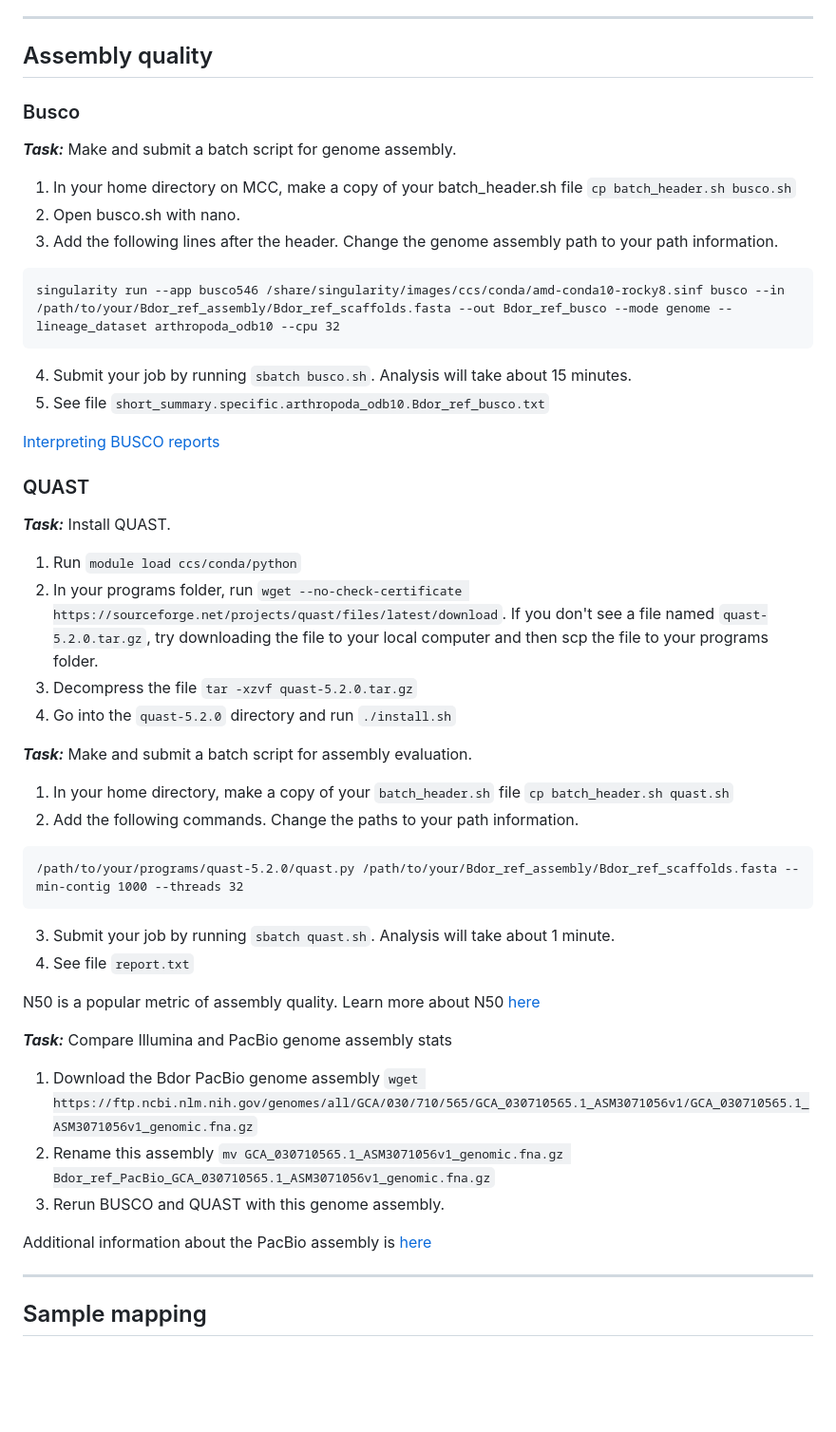
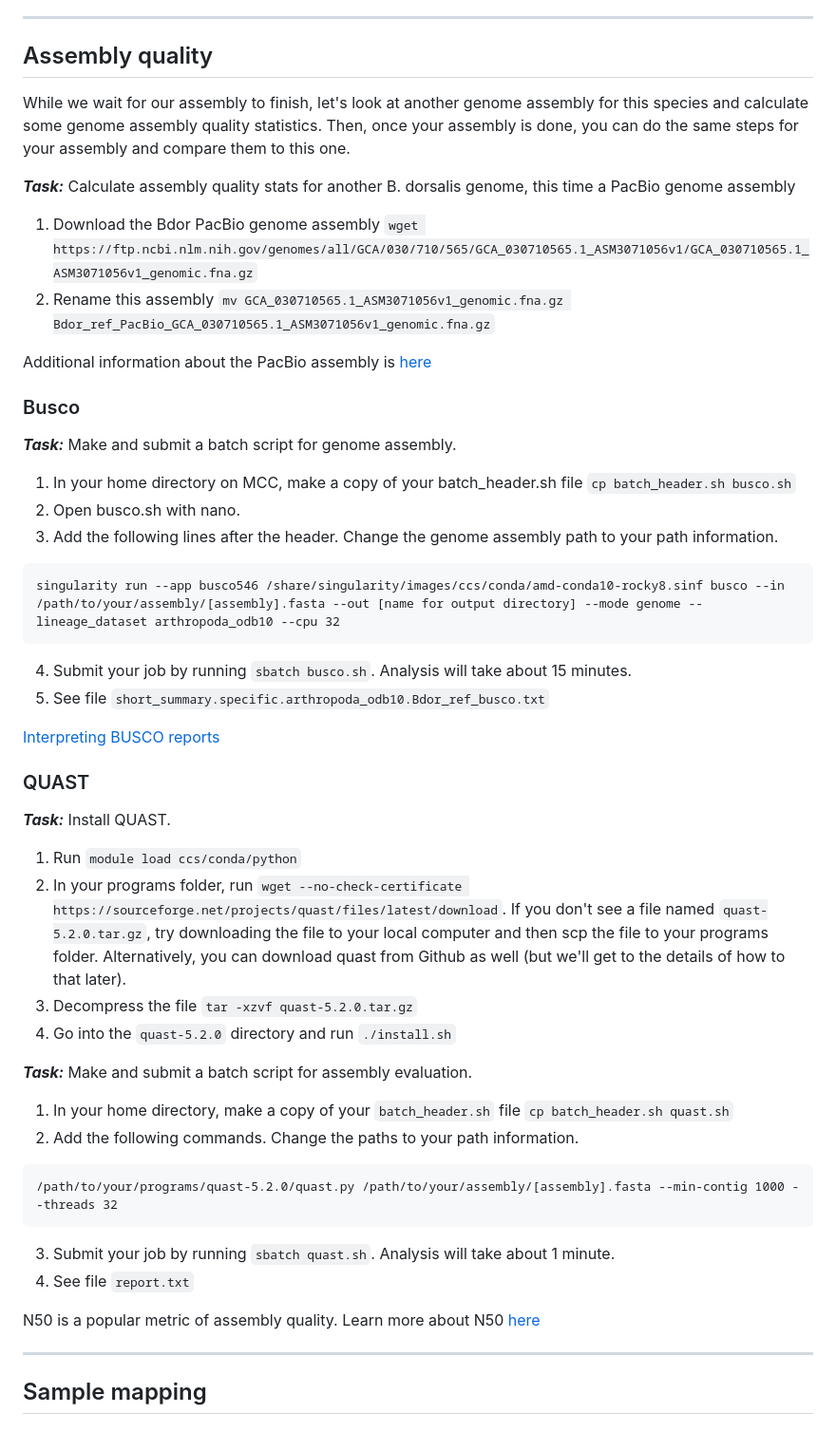
Before and after one commit to jrdupuis/UFSCar_IntTax, a Markdown page: genome_assembly_mapping.md, the part around the change. Shown at 95% size. Rendered like a GitHub page; blank space fills up the shorter version.

````diff
--- a/genome_assembly_mapping.md
+++ b/genome_assembly_mapping.md
@@ -82,13 +82,21 @@ singularity run --app spades3155 /share/singularity/images/ccs/conda/amd-conda9-
 ___
 
 ## Assembly quality
+While we wait for our assembly to finish, let's look at another genome assembly for this species and calculate some genome assembly quality statistics. Then, once your assembly is done, you can do the same steps for your assembly and compare them to this one.
+
+**_Task:_** Calculate assembly quality stats for another B. dorsalis genome, this time a PacBio genome assembly
+1. Download the Bdor PacBio genome assembly `wget https://ftp.ncbi.nlm.nih.gov/genomes/all/GCA/030/710/565/GCA_030710565.1_ASM3071056v1/GCA_030710565.1_ASM3071056v1_genomic.fna.gz`
+2. Rename this assembly `mv GCA_030710565.1_ASM3071056v1_genomic.fna.gz Bdor_ref_PacBio_GCA_030710565.1_ASM3071056v1_genomic.fna.gz`
+
+Additional information about the PacBio assembly is [here](https://www.ncbi.nlm.nih.gov/datasets/genome/GCA_030710565.1/)
+
 ### Busco
 **_Task:_** Make and submit a batch script for genome assembly. <br>
 1. In your home directory on MCC, make a copy of your batch_header.sh file `cp batch_header.sh busco.sh` <br>
 2. Open busco.sh with nano.
 3. Add the following lines after the header. Change the genome assembly path to your path information.
 ```
-singularity run --app busco546 /share/singularity/images/ccs/conda/amd-conda10-rocky8.sinf busco --in /path/to/your/Bdor_ref_assembly/Bdor_ref_scaffolds.fasta --out Bdor_ref_busco --mode genome --lineage_dataset arthropoda_odb10 --cpu 32
+singularity run --app busco546 /share/singularity/images/ccs/conda/amd-conda10-rocky8.sinf busco --in /path/to/your/assembly/[assembly].fasta --out [name for output directory] --mode genome --lineage_dataset arthropoda_odb10 --cpu 32
 ```
 4. Submit your job by running `sbatch busco.sh`. Analysis will take about 15 minutes. <br>
 5. See file `short_summary.specific.arthropoda_odb10.Bdor_ref_busco.txt`
@@ -99,7 +107,7 @@ singularity run --app busco546 /share/singularity/images/ccs/conda/amd-conda10-r
 
 **_Task:_** Install QUAST.
 1. Run `module load ccs/conda/python`
-2. In your programs folder, run `wget --no-check-certificate https://sourceforge.net/projects/quast/files/latest/download`. If you don't see a file named `quast-5.2.0.tar.gz`, try downloading the file to your local computer and then scp the file to your programs folder. <br>
+2. In your programs folder, run `wget --no-check-certificate https://sourceforge.net/projects/quast/files/latest/download`. If you don't see a file named `quast-5.2.0.tar.gz`, try downloading the file to your local computer and then scp the file to your programs folder. Alternatively, you can download quast from Github as well (but we'll get to the details of how to that later).<br>
 3. Decompress the file `tar -xzvf quast-5.2.0.tar.gz` <br>
 4. Go into the `quast-5.2.0` directory and run `./install.sh`
 
@@ -107,19 +115,12 @@ singularity run --app busco546 /share/singularity/images/ccs/conda/amd-conda10-r
 1. In your home directory, make a copy of your `batch_header.sh` file `cp batch_header.sh quast.sh` <br>
 2. Add the following commands. Change the paths to your path information.
 ```
-/path/to/your/programs/quast-5.2.0/quast.py /path/to/your/Bdor_ref_assembly/Bdor_ref_scaffolds.fasta --min-contig 1000 --threads 32
+/path/to/your/programs/quast-5.2.0/quast.py /path/to/your/assembly/[assembly].fasta --min-contig 1000 --threads 32
 ```
 3. Submit your job by running `sbatch quast.sh`. Analysis will take about 1 minute. <br>
 4. See file `report.txt`
 
 N50 is a popular metric of assembly quality. Learn more about N50 [here](https://www.molecularecologist.com/2017/03/29/whats-n50/)
-
-**_Task:_** Compare Illumina and PacBio genome assembly stats
-1. Download the Bdor PacBio genome assembly `wget https://ftp.ncbi.nlm.nih.gov/genomes/all/GCA/030/710/565/GCA_030710565.1_ASM3071056v1/GCA_030710565.1_ASM3071056v1_genomic.fna.gz`
-2. Rename this assembly `mv GCA_030710565.1_ASM3071056v1_genomic.fna.gz Bdor_ref_PacBio_GCA_030710565.1_ASM3071056v1_genomic.fna.gz`
-2. Rerun BUSCO and QUAST with this genome assembly.
-
-Additional information about the PacBio assembly is [here](https://www.ncbi.nlm.nih.gov/datasets/genome/GCA_030710565.1/)
 
 ___
 
````
